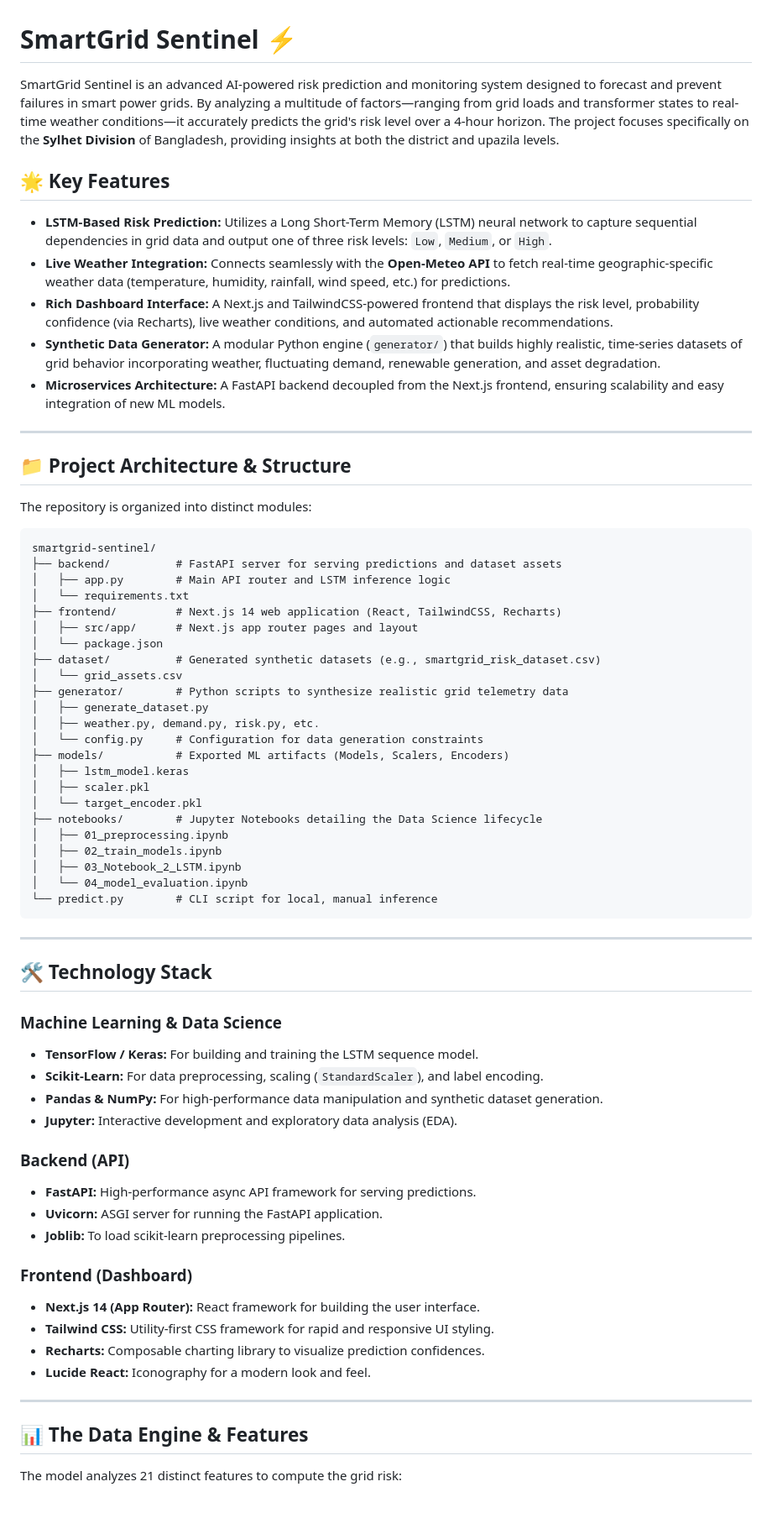
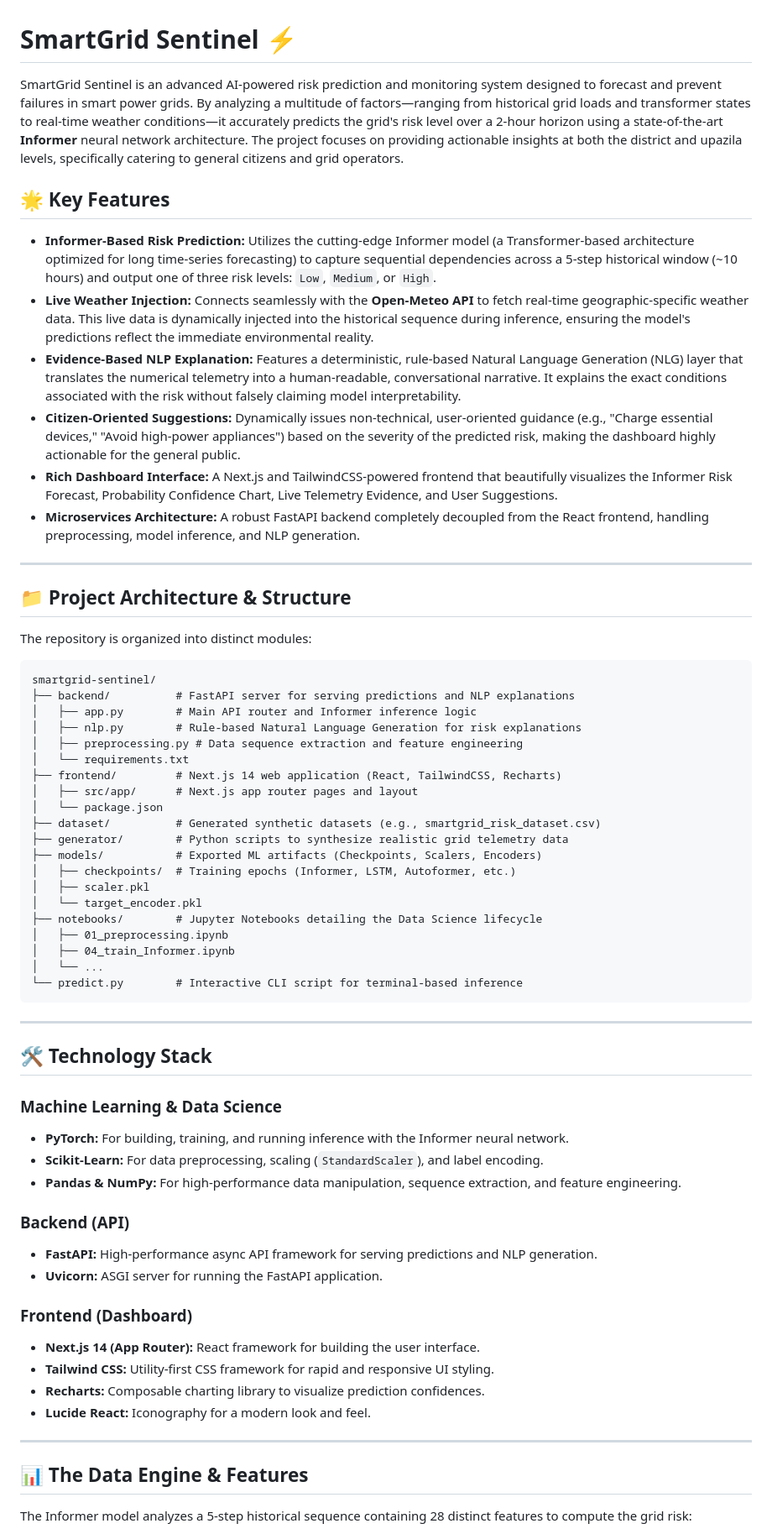
Before and after one commit to IstiakAdil14/smartgrid-sentinel, a Markdown page: README.md, the part around one of its changes. Shown at 84% size. GitHub-like rendering; blank space fills up the shorter version.

Commit message:
Update README with final Informer and NLP architecture

````diff
--- a/README.md
+++ b/README.md
@@ -1,16 +1,15 @@
 # SmartGrid Sentinel ⚡
 
-
-
-SmartGrid Sentinel is an advanced AI-powered risk prediction and monitoring system designed to forecast and prevent failures in smart power grids. By analyzing a multitude of factors—ranging from grid loads and transformer states to real-time weather conditions—it accurately predicts the grid's risk level over a 4-hour horizon. The project focuses specifically on the **Sylhet Division** of Bangladesh, providing insights at both the district and upazila levels.
+SmartGrid Sentinel is an advanced AI-powered risk prediction and monitoring system designed to forecast and prevent failures in smart power grids. By analyzing a multitude of factors—ranging from historical grid loads and transformer states to real-time weather conditions—it accurately predicts the grid's risk level over a 2-hour horizon using a state-of-the-art **Informer** neural network architecture. The project focuses on providing actionable insights at both the district and upazila levels, specifically catering to general citizens and grid operators.
 
 ## 🌟 Key Features
 
-- **LSTM-Based Risk Prediction:** Utilizes a Long Short-Term Memory (LSTM) neural network to capture sequential dependencies in grid data and output one of three risk levels: `Low`, `Medium`, or `High`.
-- **Live Weather Integration:** Connects seamlessly with the **Open-Meteo API** to fetch real-time geographic-specific weather data (temperature, humidity, rainfall, wind speed, etc.) for predictions.
-- **Rich Dashboard Interface:** A Next.js and TailwindCSS-powered frontend that displays the risk level, probability confidence (via Recharts), live weather conditions, and automated actionable recommendations.
-- **Synthetic Data Generator:** A modular Python engine (`generator/`) that builds highly realistic, time-series datasets of grid behavior incorporating weather, fluctuating demand, renewable generation, and asset degradation.
-- **Microservices Architecture:** A FastAPI backend decoupled from the Next.js frontend, ensuring scalability and easy integration of new ML models.
+- **Informer-Based Risk Prediction:** Utilizes the cutting-edge Informer model (a Transformer-based architecture optimized for long time-series forecasting) to capture sequential dependencies across a 5-step historical window (~10 hours) and output one of three risk levels: `Low`, `Medium`, or `High`.
+- **Live Weather Injection:** Connects seamlessly with the **Open-Meteo API** to fetch real-time geographic-specific weather data. This live data is dynamically injected into the historical sequence during inference, ensuring the model's predictions reflect the immediate environmental reality.
+- **Evidence-Based NLP Explanation:** Features a deterministic, rule-based Natural Language Generation (NLG) layer that translates the numerical telemetry into a human-readable, conversational narrative. It explains the exact conditions associated with the risk without falsely claiming model interpretability.
+- **Citizen-Oriented Suggestions:** Dynamically issues non-technical, user-oriented guidance (e.g., "Charge essential devices," "Avoid high-power appliances") based on the severity of the predicted risk, making the dashboard highly actionable for the general public.
+- **Rich Dashboard Interface:** A Next.js and TailwindCSS-powered frontend that beautifully visualizes the Informer Risk Forecast, Probability Confidence Chart, Live Telemetry Evidence, and User Suggestions.
+- **Microservices Architecture:** A robust FastAPI backend completely decoupled from the React frontend, handling preprocessing, model inference, and NLP generation.
 
 ---
 
@@ -20,28 +19,25 @@ The repository is organized into distinct modules:
 
 ```text
 smartgrid-sentinel/
-├── backend/          # FastAPI server for serving predictions and dataset assets
-│   ├── app.py        # Main API router and LSTM inference logic
+├── backend/          # FastAPI server for serving predictions and NLP explanations
+│   ├── app.py        # Main API router and Informer inference logic
+│   ├── nlp.py        # Rule-based Natural Language Generation for risk explanations
+│   ├── preprocessing.py # Data sequence extraction and feature engineering
 │   └── requirements.txt
 ├── frontend/         # Next.js 14 web application (React, TailwindCSS, Recharts)
 │   ├── src/app/      # Next.js app router pages and layout
 │   └── package.json
 ├── dataset/          # Generated synthetic datasets (e.g., smartgrid_risk_dataset.csv)
-│   └── grid_assets.csv
 ├── generator/        # Python scripts to synthesize realistic grid telemetry data
-│   ├── generate_dataset.py
-│   ├── weather.py, demand.py, risk.py, etc.
-│   └── config.py     # Configuration for data generation constraints
-├── models/           # Exported ML artifacts (Models, Scalers, Encoders)
-│   ├── lstm_model.keras
+├── models/           # Exported ML artifacts (Checkpoints, Scalers, Encoders)
+│   ├── checkpoints/  # Training epochs (Informer, LSTM, Autoformer, etc.)
 │   ├── scaler.pkl
 │   └── target_encoder.pkl
 ├── notebooks/        # Jupyter Notebooks detailing the Data Science lifecycle
 │   ├── 01_preprocessing.ipynb
-│   ├── 02_train_models.ipynb
-│   ├── 03_Notebook_2_LSTM.ipynb
-│   └── 04_model_evaluation.ipynb
-└── predict.py        # CLI script for local, manual inference
+│   ├── 04_train_Informer.ipynb
+│   └── ...
+└── predict.py        # Interactive CLI script for terminal-based inference
 ```
 
 ---
@@ -49,15 +45,13 @@ smartgrid-sentinel/
 ## 🛠️ Technology Stack
 
 ### Machine Learning & Data Science
-- **TensorFlow / Keras:** For building and training the LSTM sequence model.
+- **PyTorch:** For building, training, and running inference with the Informer neural network.
 - **Scikit-Learn:** For data preprocessing, scaling (`StandardScaler`), and label encoding.
-- **Pandas & NumPy:** For high-performance data manipulation and synthetic dataset generation.
-- **Jupyter:** Interactive development and exploratory data analysis (EDA).
+- **Pandas & NumPy:** For high-performance data manipulation, sequence extraction, and feature engineering.
 
 ### Backend (API)
-- **FastAPI:** High-performance async API framework for serving predictions.
+- **FastAPI:** High-performance async API framework for serving predictions and NLP generation.
 - **Uvicorn:** ASGI server for running the FastAPI application.
-- **Joblib:** To load scikit-learn preprocessing pipelines.
 
 ### Frontend (Dashboard)
 - **Next.js 14 (App Router):** React framework for building the user interface.
@@ -69,5 +63,5 @@ smartgrid-sentinel/
 
 ## 📊 The Data Engine & Features
 
-The model analyzes 21 distinct features to compute the grid risk:
+The Informer model analyzes a 5-step historical sequence containing 28 distinct features to compute the grid risk:
 
````
Also changed, not shown: other parts of README.md (+13 -26 lines).
